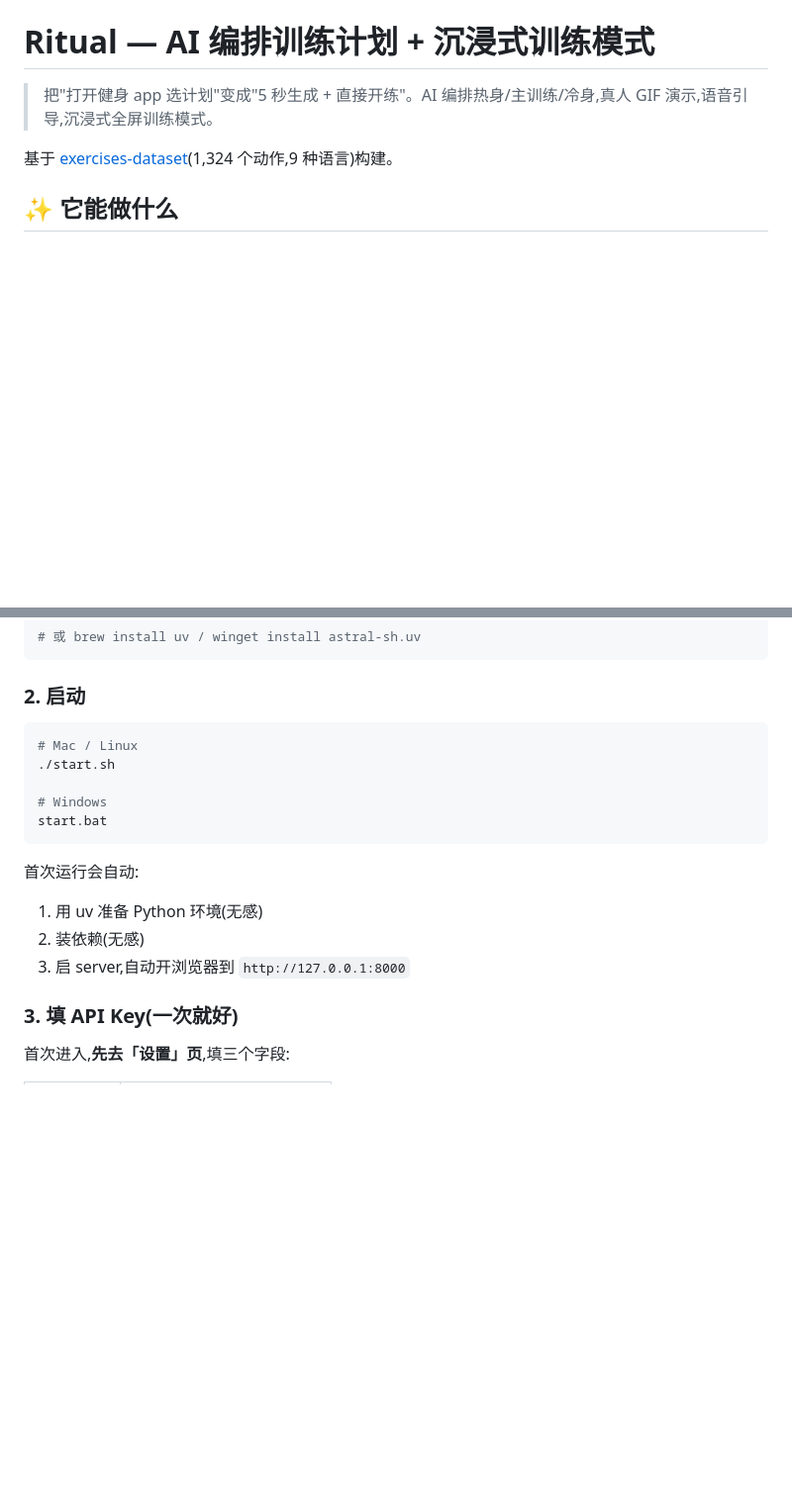
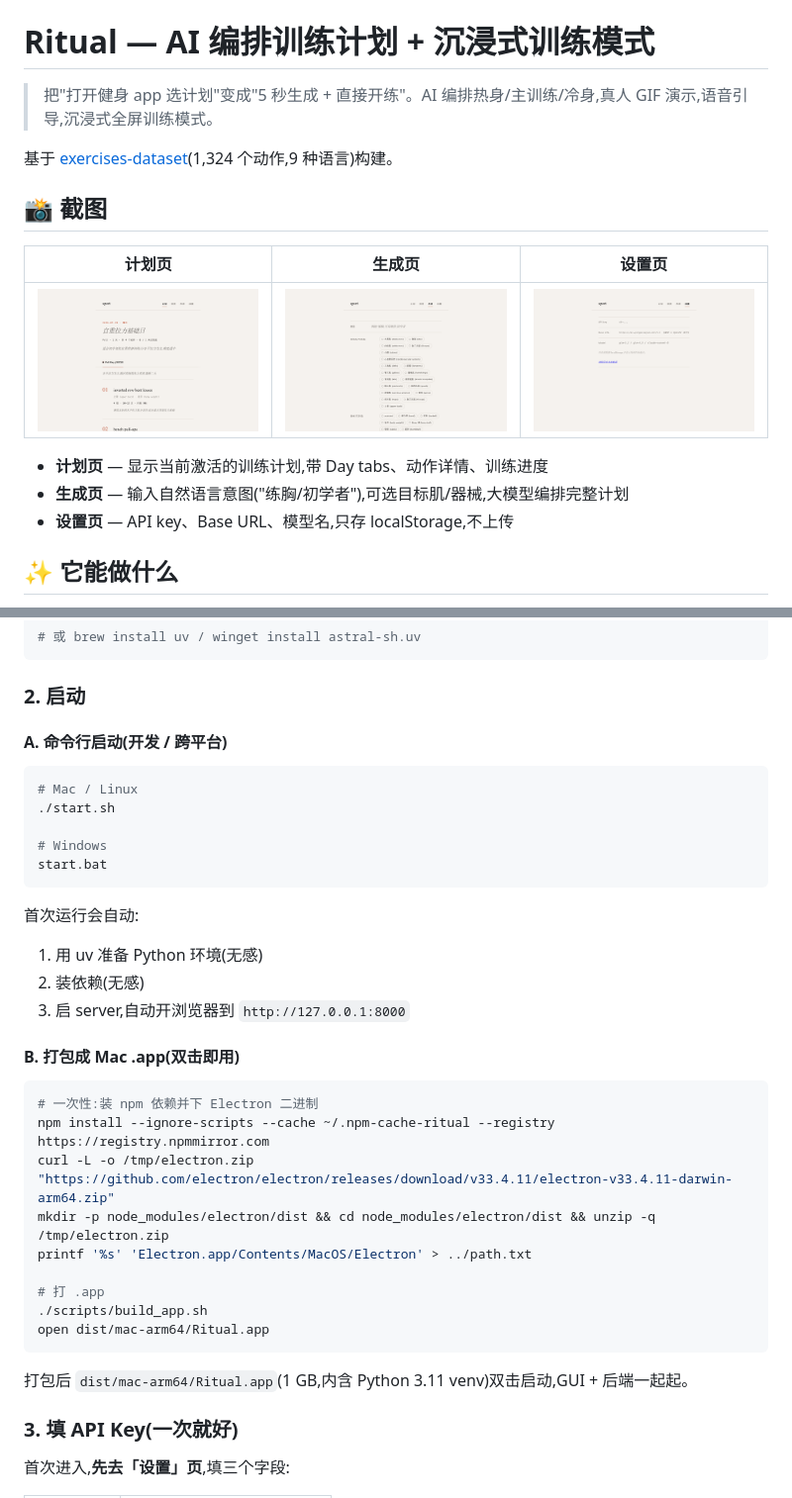
Before and after one commit to young920/ritual, a Markdown page: README.md, 2 parts joined by grey strips. Shown at 99% size. GitHub-like rendering; pictures changed too: docs/screenshots/generate.png (added), docs/screenshots/plan.png (added), docs/screenshots/settings.png (added); blank space fills up the shorter version.

Commit message:
Add README screenshots (plan/generate/settings)
Three screenshots showing the main UI surfaces, embedded inline in README.

````diff
--- a/README.md
+++ b/README.md
@@ -3,6 +3,16 @@
 > 把"打开健身 app 选计划"变成"5 秒生成 + 直接开练"。AI 编排热身/主训练/冷身,真人 GIF 演示,语音引导,沉浸式全屏训练模式。
 
 基于 [exercises-dataset](https://github.com/hasaneyldrm/exercises-dataset)(1,324 个动作,9 种语言)构建。
+
+## 📸 截图
+
+| 计划页 | 生成页 | 设置页 |
+| :---: | :---: | :---: |
+| ![](docs/screenshots/plan.png) | ![](docs/screenshots/generate.png) | ![](docs/screenshots/settings.png) |
+
+- **计划页** — 显示当前激活的训练计划,带 Day tabs、动作详情、训练进度
+- **生成页** — 输入自然语言意图("练胸/初学者"),可选目标肌/器械,大模型编排完整计划
+- **设置页** — API key、Base URL、模型名,只存 localStorage,不上传
 
 ## ✨ 它能做什么
 
@@ -28,6 +38,8 @@ powershell -c "irm https://astral.sh/uv/install.ps1 | iex"
 
 ### 2. 启动
 
+#### A. 命令行启动(开发 / 跨平台)
+
 ```bash
 # Mac / Linux
 ./start.sh
@@ -40,6 +52,22 @@ start.bat
 1. 用 uv 准备 Python 环境(无感)
 2. 装依赖(无感)
 3. 启 server,自动开浏览器到 `http://127.0.0.1:8000`
+
+#### B. 打包成 Mac .app(双击即用)
+
+```bash
+# 一次性:装 npm 依赖并下 Electron 二进制
+npm install --ignore-scripts --cache ~/.npm-cache-ritual --registry https://registry.npmmirror.com
+curl -L -o /tmp/electron.zip "https://github.com/electron/electron/releases/download/v33.4.11/electron-v33.4.11-darwin-arm64.zip"
+mkdir -p node_modules/electron/dist && cd node_modules/electron/dist && unzip -q /tmp/electron.zip
+printf '%s' 'Electron.app/Contents/MacOS/Electron' > ../path.txt
+
+# 打 .app
+./scripts/build_app.sh
+open dist/mac-arm64/Ritual.app
+```
+
+打包后 `dist/mac-arm64/Ritual.app`(1 GB,内含 Python 3.11 venv)双击启动,GUI + 后端一起起。
 
 ### 3. 填 API Key(一次就好)
 
````
